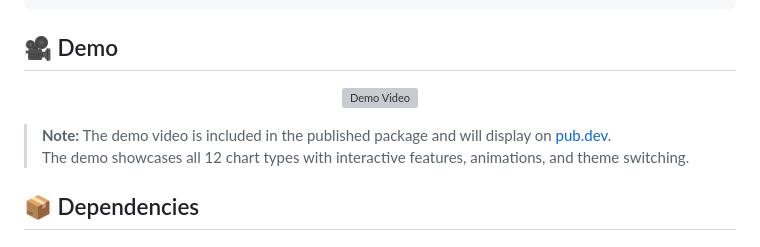
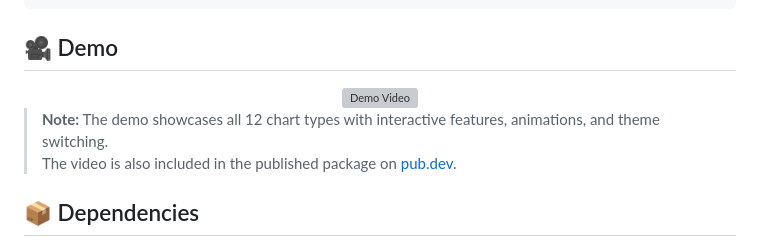
Before and after one commit to m7hamed-dev/save_points_chart, a Markdown page: README.md, the part around the change printed below. Drawn GitHub-style; grey boxes are pictures that could not be loaded.

Commit message:
Update README.md to improve demo video presentation by using an image tag for better display and rephrase the note about the demo video inclusion in the published package for clarity.

```diff
--- a/README.md
+++ b/README.md
@@ -73,8 +73,8 @@ LineChartWidget(
 
 </div>
 
-> **Note:** The demo video is included in the published package and will display on [pub.dev](https://pub.dev/packages/save_points_chart).
-> The demo showcases all 12 chart types with interactive features, animations, and theme switching.
+> **Note:** The demo showcases all 12 chart types with interactive features, animations, and theme switching.
+> The video is also included in the published package on [pub.dev](https://pub.dev/packages/save_points_chart).
 
 ## 📦 Dependencies
 
```
Also changed, not shown: other parts of README.md (+1 -1 lines).
